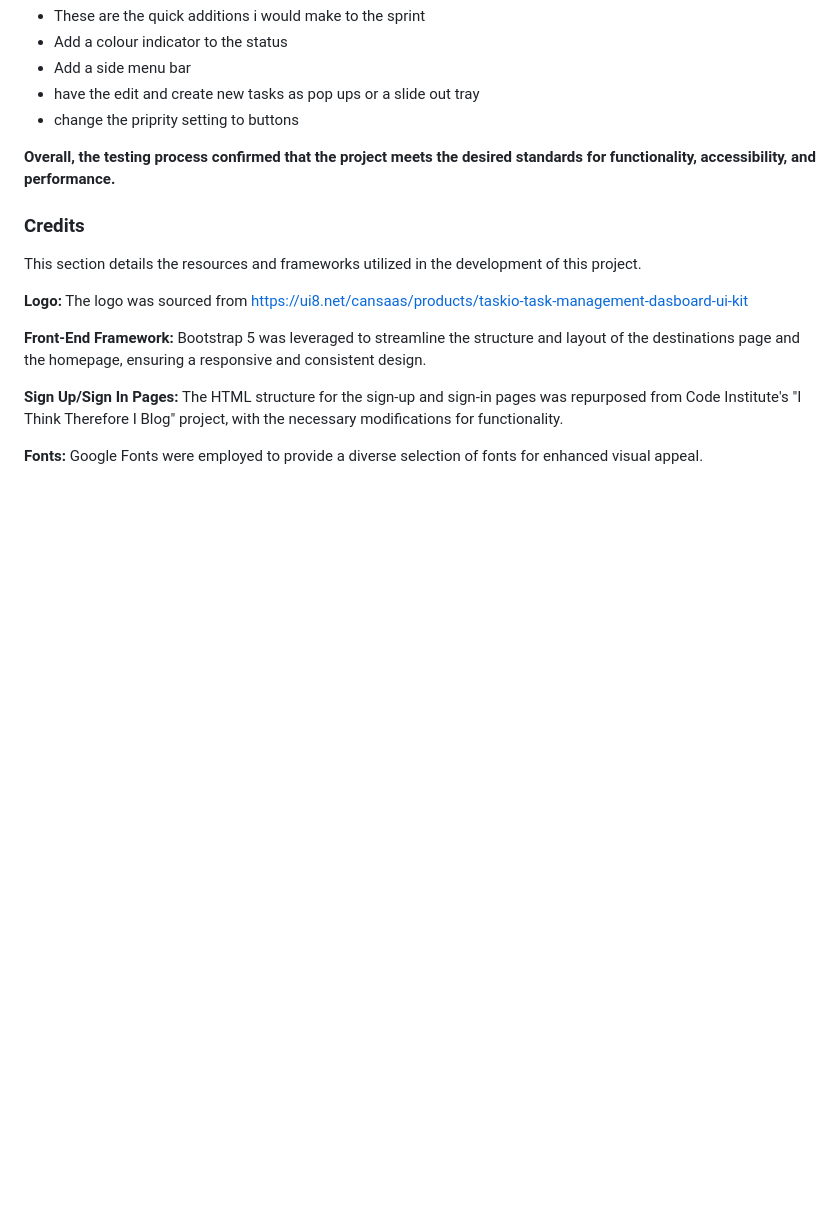
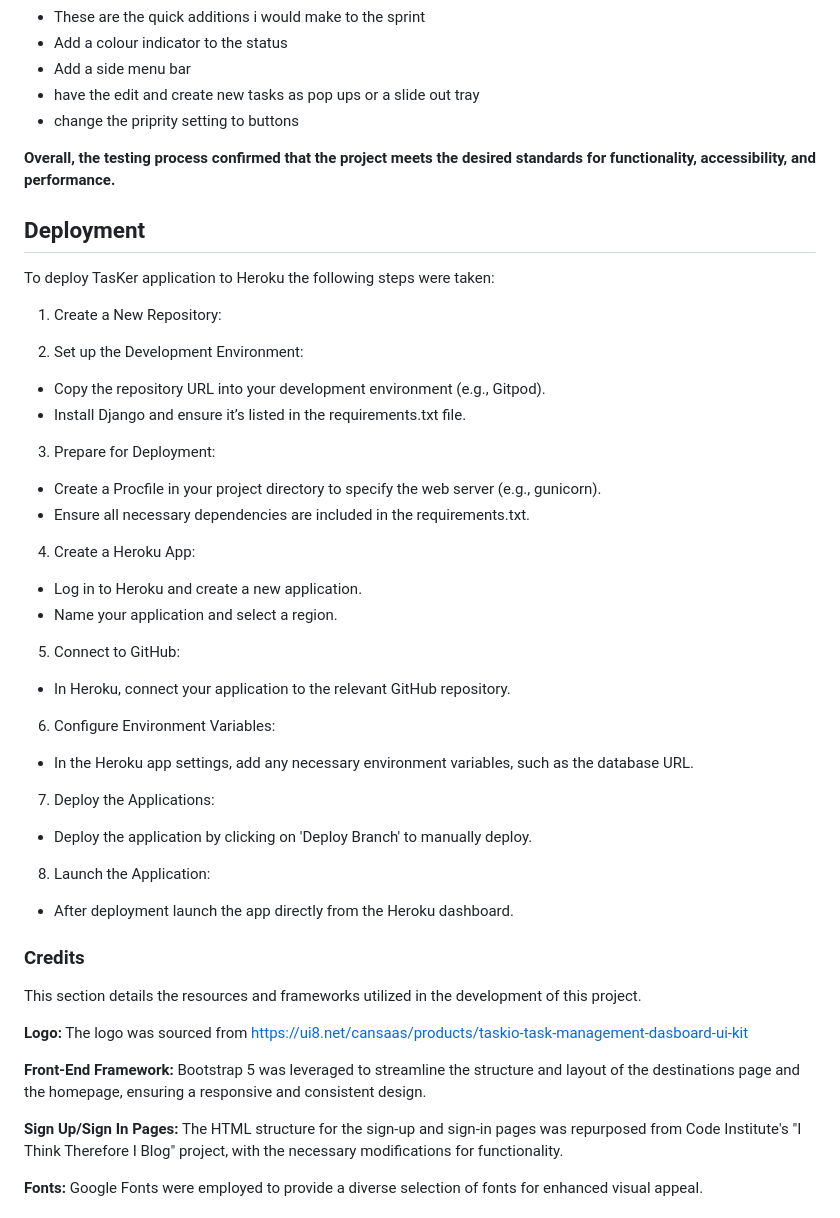
Before and after one commit to Oakani1/tasker-v2, a Markdown page: README.md, the part around the change. Drawn GitHub-style; blank space fills up the shorter version.

```diff
--- a/README.md
+++ b/README.md
@@ -325,6 +325,35 @@ No other known bugs
 
 **Overall, the testing process confirmed that the project meets the desired standards for functionality, accessibility, and performance.**
 
+## Deployment
+To deploy TasKer application to Heroku the following steps were taken:
+
+1. Create a New Repository:
+
+2. Set up the Development Environment:
+* Copy the repository URL into your development environment (e.g., Gitpod).
+* Install Django and ensure it’s listed in the requirements.txt file.
+
+3. Prepare for Deployment:
+* Create a Procfile in your project directory to specify the web server (e.g., gunicorn).
+* Ensure all necessary dependencies are included in the requirements.txt.
+
+4. Create a Heroku App:
+* Log in to Heroku and create a new application.
+* Name your application and select a region.
+
+5. Connect to GitHub:
+* In Heroku, connect your application to the relevant GitHub repository.
+
+6. Configure Environment Variables:
+* In the Heroku app settings, add any necessary environment variables, such as the database URL.
+
+7. Deploy the Applications:
+* Deploy the application by clicking on 'Deploy Branch' to manually deploy.
+
+8. Launch the Application:
+* After deployment launch the app directly from the Heroku dashboard.
+
 ### Credits
 
 This section details the resources and frameworks utilized in the development of this project.
```
